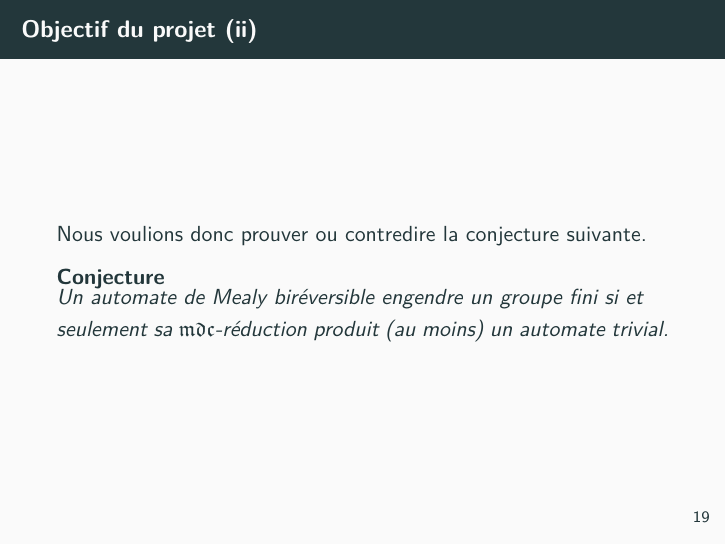
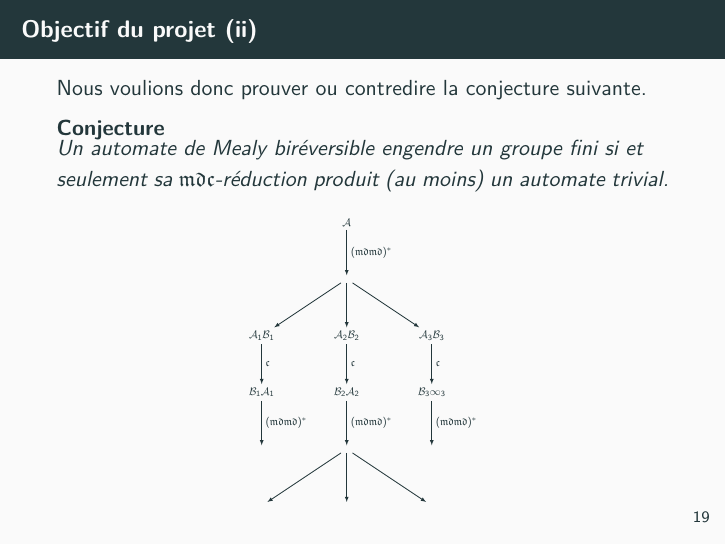
Before and after one commit to Peaupote/mealy-automate, LaTeX slides (rapport/presentation.tex): page 31 of 58. Compiled offline with pdfLaTeX.

Commit message:
arbre mdc

```diff
--- a/rapport/presentation.tex
+++ b/rapport/presentation.tex
@@ -711,6 +712,56 @@
   \begin{conj}
     Un automate de Mealy biréversible engendre un groupe fini si et seulement sa $\mathfrak{mdc}$-réduction produit (au moins) un automate trivial.
   \end{conj}
+
+ \begin{figure}[!ht]
+ 	%\centering
+ 	\scalebox{0.5}{
+ 		\begin{tikzpicture}
+ 		\coordinate (A) at (0,10);
+ 		\coordinate (B) at (0,8);
+ 		\coordinate (C1) at (-3,6);
+ 		\coordinate (C2) at (0,6);
+ 		\coordinate (C3) at (3,6);
+ 		\coordinate (D1) at (-3,4);
+ 		\coordinate (D2) at (0,4);
+ 		\coordinate (D3) at (3,4);
+ 		\coordinate (E1) at (-3,2);
+ 		\coordinate (E2) at (0,2);
+ 		\coordinate (E3) at (3,2);
+ 		\coordinate (F1) at (-3,0);
+ 		\coordinate (F2) at (0,0);
+ 		\coordinate (F3) at (3,0);
+ 		\node[minimum width = 2em] (QA) at (A) {$\mathcal{A}$};
+ 		\node[minimum width = 2em] (QB) at (B) {};
+ 		\node[minimum width = 2em] (QC1) at (C1) {$\mathcal{A}_1\mathcal{B}_1$};
+ 		\node[minimum width = 2em] (QC2) at (C2) {$\mathcal{A}_2\mathcal{B}_2$};
+ 		\node[minimum width = 2em] (QC3) at (C3) {$\mathcal{A}_3\mathcal{B}_3$};
+ 		\node[minimum width = 2em] (QD1) at (D1) {$\mathcal{B}_1\mathcal{A}_1$};
+ 		\node[minimum width = 2em] (QD2) at (D2) {$\mathcal{B}_2\mathcal{A}_2$};
+ 		\node[minimum width = 2em] (QD3) at (D3) {$\mathcal{B}_3\mathcal{1}_3$};
+ 		\node[minimum width = 2em] (QE1) at (E1) {};
+ 		\node[minimum width = 2em] (QE2) at (E2) {};
+ 		\node[minimum width = 2em] (QE3) at (E3) {};
+ 		\node[minimum width = 2em] (QF1) at (F1) {};
+ 		\node[minimum width = 2em] (QF2) at (F2) {};
+ 		\node[minimum width = 2em] (QF3) at (F3) {};
+
+ 		\draw[thick,->,>=latex] (QA) to node[midway, right] {$(\mathfrak{mdmd})^*$} (QB);
+ 		\draw[thick,->,>=latex] (QB) to node[midway, above left] {} (QC1);
+ 		\draw[thick,->,>=latex] (QB) to node[midway, right] {} (QC2);
+ 		\draw[thick,->,>=latex] (QB) to node[midway, above right] {} (QC3);
+ 		\draw[thick,->,>=latex] (QC1) to node[midway, right] {$\mathfrak{c}$} (QD1);
+ 		\draw[thick,->,>=latex] (QC2) to node[midway, right] {$\mathfrak{c}$} (QD2);
+ 		\draw[thick,->,>=latex] (QC3) to node[midway, right] {$\mathfrak{c}$} (QD3);
+ 		\draw[thick,->,>=latex] (QD1) to node[midway, right] {$(\mathfrak{mdmd})^*$} (QE1);
+ 		\draw[thick,->,>=latex] (QD2) to node[midway, right] {$(\mathfrak{mdmd})^*$} (QE2);
+ 		\draw[thick,->,>=latex] (QD3) to node[midway, right] {$(\mathfrak{mdmd})^*$} (QE3);
+ 		\draw[thick,->,>=latex] (QE2) to node[midway, above left] {} (QF1);
+ 		\draw[thick,->,>=latex] (QE2) to node[midway, right] {} (QF2);
+ 		\draw[thick,->,>=latex] (QE2) to node[midway, above right] {} (QF3);
+ 		\end{tikzpicture}
+ 	}
+ \end{figure}
 
 \end{frame}
 
```
Also changed, not shown: rapport/presentation.tex (1 more changed lines).
